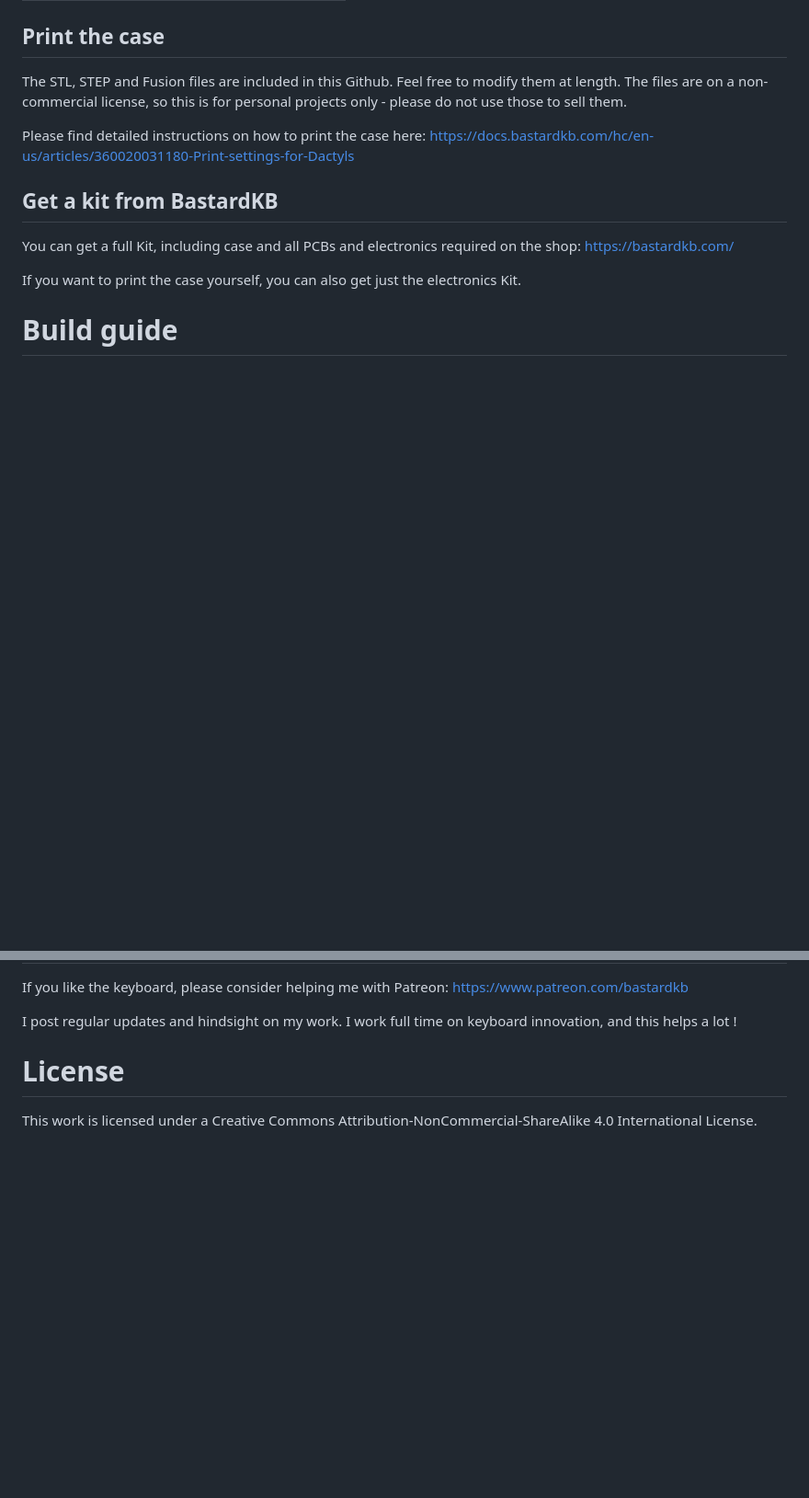
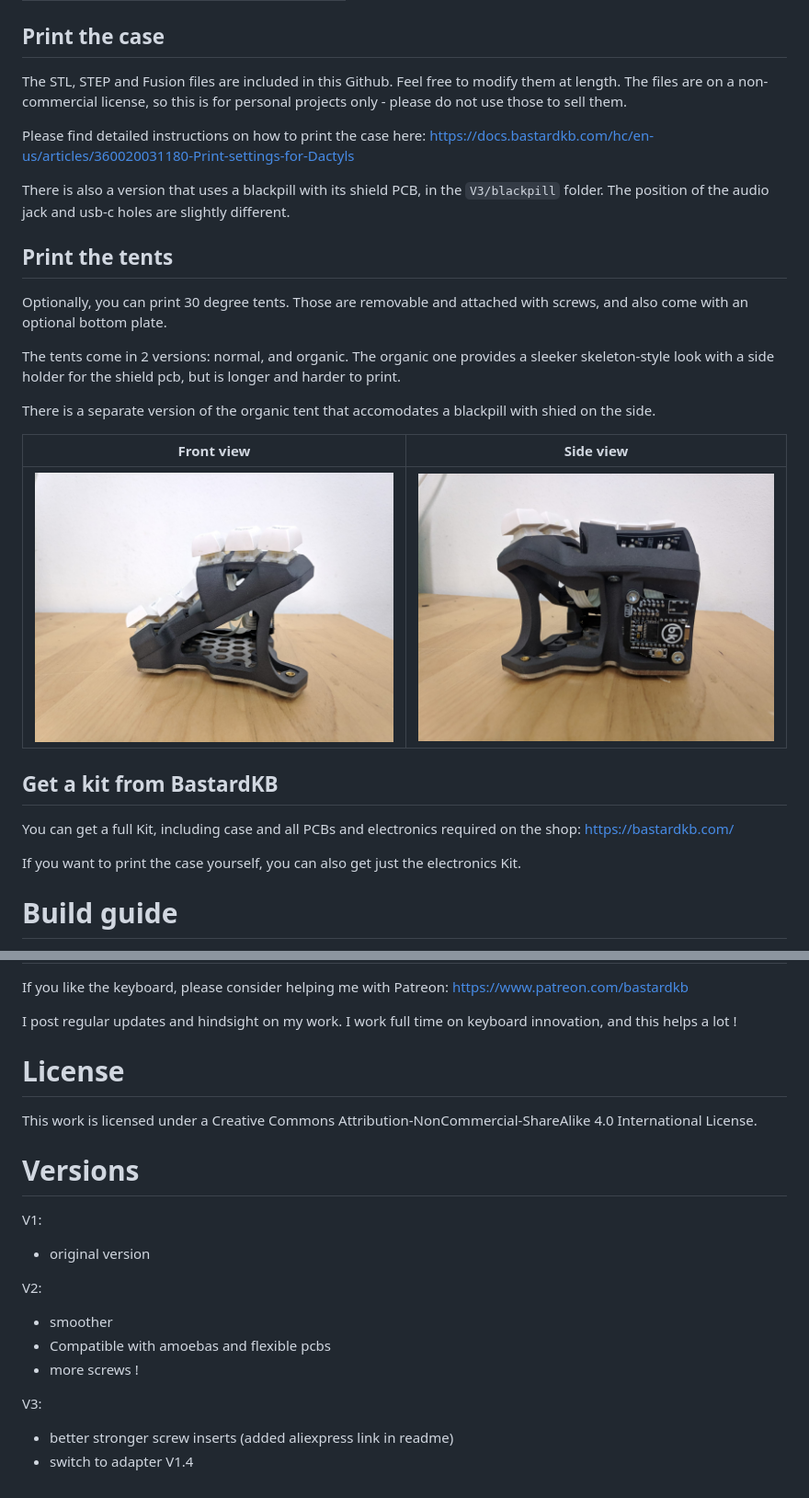
Before and after one commit to Bastardkb/Skeletyl, a Markdown page: README.md, 2 parts joined by grey strips. Shown at 92% size. GitHub-like rendering; pictures changed too: pics/tent1.jpg (added), pics/tent2.jpg (added); blank space fills up the shorter version.

```diff
--- a/README.md
+++ b/README.md
@@ -60,6 +43,20 @@ Feel free to modify them at length. The files are on a non-commercial license, s
 Please find detailed instructions on how to print the case here:
 https://docs.bastardkb.com/hc/en-us/articles/360020031180-Print-settings-for-Dactyls
 
+There is also a version that uses a blackpill with its shield PCB, in the `V3/blackpill` folder. The position of the audio jack and usb-c holes are slightly different.
+
+## Print the tents
+
+Optionally, you can print 30 degree tents. Those are removable and attached with screws, and also come with an optional bottom plate.
+
+The tents come in 2 versions: normal, and organic. The organic one provides a sleeker skeleton-style look with a side holder for the shield pcb, but is longer and harder to print.
+
+There is a separate version of the organic tent that accomodates a blackpill with shied on the side.
+
+
+| Front view               | Side view           |
+| ----------------- | ------------------ |
+| ![](pics/tent1.jpg) | ![](pics/tent2.jpg) |
 
 ## Get a kit from BastardKB
 
@@ -106,3 +92,20 @@ I post regular updates and hindsight on my work. I work full time on keyboard in
 # License
 
 This work is licensed under a Creative Commons Attribution-NonCommercial-ShareAlike 4.0 International License.
+
+# Versions
+
+V1:
+
+- original version
+
+V2:
+
+- smoother
+- Compatible with amoebas and flexible pcbs
+- more screws !
+
+V3:
+
+- better stronger screw inserts (added aliexpress link in readme)
+- switch to adapter V1.4
```
Also changed, not shown: other parts of README.md (+0 -28 lines).
